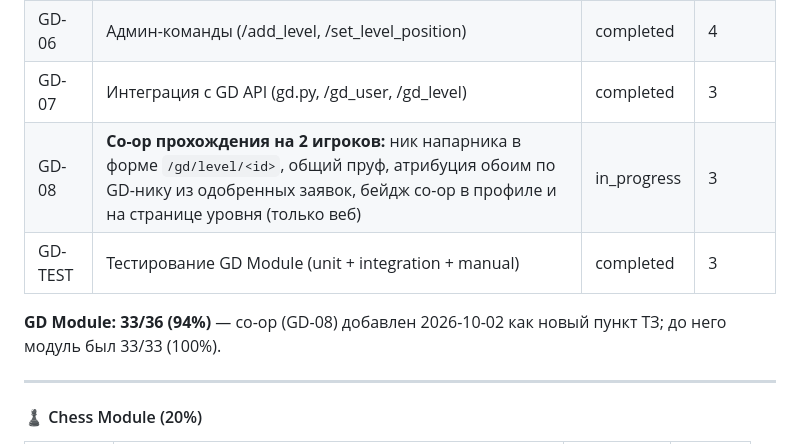
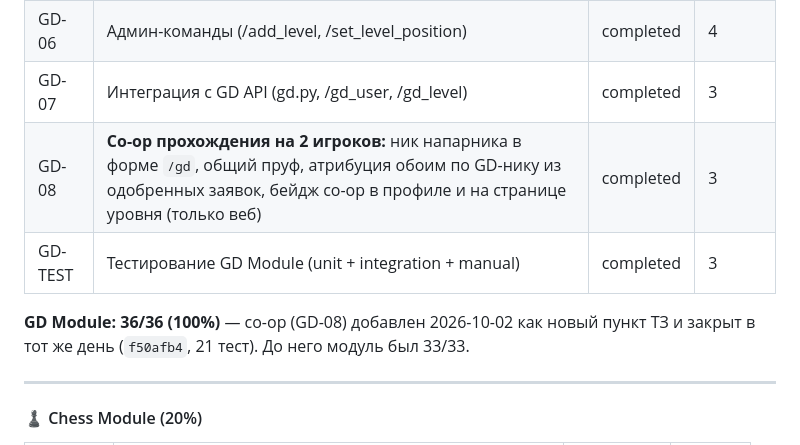
Before and after one commit to lucasteamalt12321/BankBot, a Markdown page: memory_bank/projectbrief.md, the part around the change. Rendered like a GitHub page.

```diff
--- a/memory_bank/projectbrief.md
+++ b/memory_bank/projectbrief.md
@@ -73,10 +73,10 @@ Local/dev polling fallback: `bot/main.py` → `TelegramBot.run()`.
 | GD-05 | Команды статистики (/leaderboard, /my_stats, /player_stats) | completed | 5 |
 | GD-06 | Админ-команды (/add_level, /set_level_position) | completed | 4 |
 | GD-07 | Интеграция с GD API (gd.py, /gd_user, /gd_level) | completed | 3 |
-| GD-08 | **Co-op прохождения на 2 игроков:** ник напарника в форме `/gd/level/<id>`, общий пруф, атрибуция обоим по GD-нику из одобренных заявок, бейдж co-op в профиле и на странице уровня (только веб) | in_progress | 3 |
+| GD-08 | **Co-op прохождения на 2 игроков:** ник напарника в форме `/gd`, общий пруф, атрибуция обоим по GD-нику из одобренных заявок, бейдж co-op в профиле и на странице уровня (только веб) | completed | 3 |
 | GD-TEST | Тестирование GD Module (unit + integration + manual) | completed | 3 |
 
-**GD Module: 33/36 (94%)** — co-op (GD-08) добавлен 2026-10-02 как новый пункт ТЗ; до него модуль был 33/33 (100%).
+**GD Module: 36/36 (100%)** — co-op (GD-08) добавлен 2026-10-02 как новый пункт ТЗ и закрыт в тот же день (`f50afb4`, 21 тест). До него модуль был 33/33.
 
 ---
 
```
Also changed, not shown: memory_bank/activeContext.md (+10 -0 lines).
